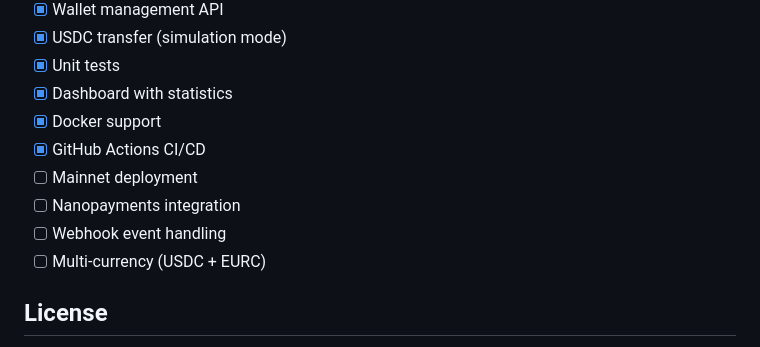
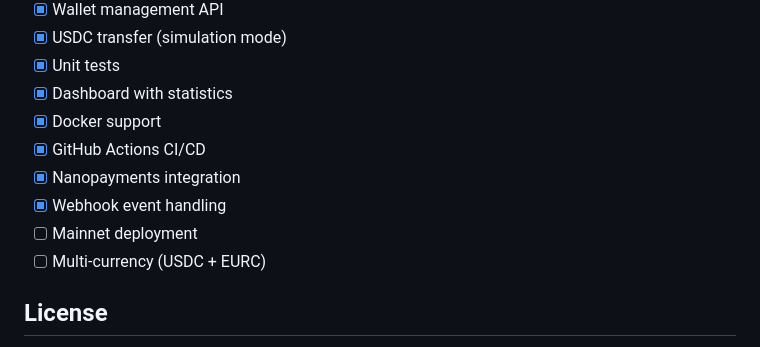
Before and after one commit to xiangchengzilema/arc-micropayments, a Markdown page: README.md, the part around the change. GitHub-like rendering.

Commit message:
docs: mark Nanopayments + webhook handling as shipped in roadmap
These modules (nanopayments.py, webhook_handler.py) have been in the
repo since launch but the README still listed them as TODO. Fix the
self-contradiction.

```diff
--- a/README.md
+++ b/README.md
@@ -168,9 +168,9 @@ This project integrates [Circle Developer Controlled Wallets](https://developers
 - [x] Dashboard with statistics
 - [x] Docker support
 - [x] GitHub Actions CI/CD
+- [x] Nanopayments integration
+- [x] Webhook event handling
 - [ ] Mainnet deployment
-- [ ] Nanopayments integration
-- [ ] Webhook event handling
 - [ ] Multi-currency (USDC + EURC)
 
 ## License
```
